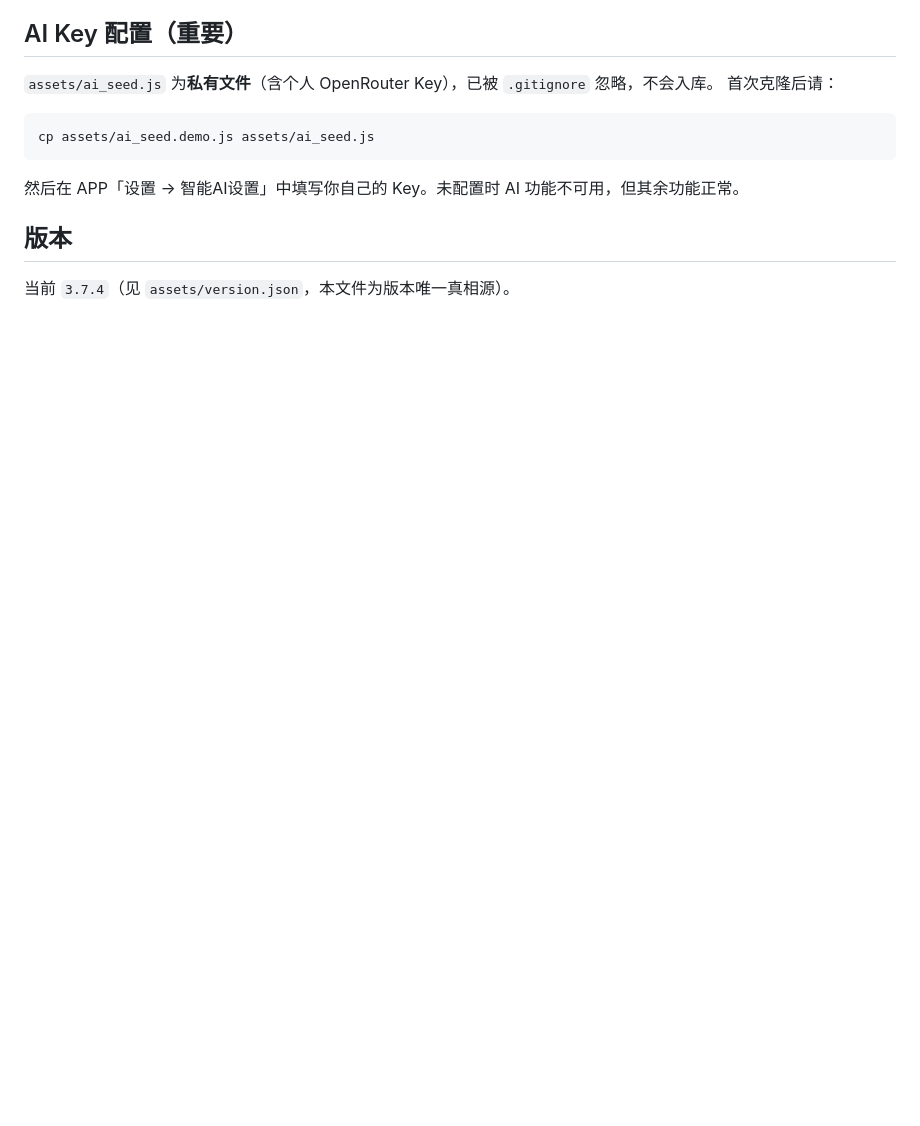
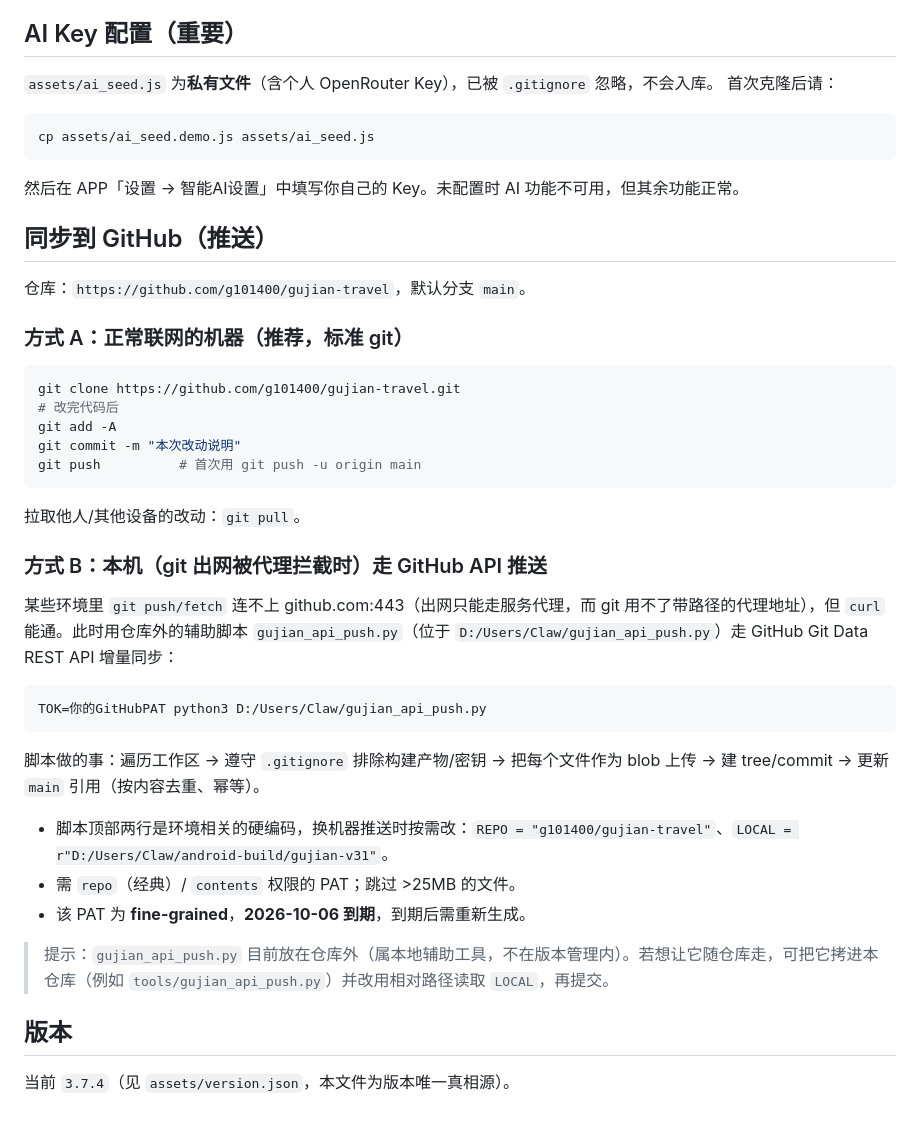
Before and after one commit to g101400/gujian-travel5090, a Markdown page: README.md, the part around the change. Rendered like a GitHub page; blank space fills up the shorter version.

Commit message:
chore: 同步古建三端四平台工程（含 Win/UOS 原生壳源码）2026-09-06

````diff
--- a/README.md
+++ b/README.md
@@ -43,6 +43,37 @@ cp assets/ai_seed.demo.js assets/ai_seed.js
 
 然后在 APP「设置 → 智能AI设置」中填写你自己的 Key。未配置时 AI 功能不可用，但其余功能正常。
 
+## 同步到 GitHub（推送）
+
+仓库：`https://github.com/g101400/gujian-travel`，默认分支 `main`。
+
+### 方式 A：正常联网的机器（推荐，标准 git）
+
+```bash
+git clone https://github.com/g101400/gujian-travel.git
+# 改完代码后
+git add -A
+git commit -m "本次改动说明"
+git push          # 首次用 git push -u origin main
+```
+
+拉取他人/其他设备的改动：`git pull`。
+
+### 方式 B：本机（git 出网被代理拦截时）走 GitHub API 推送
+
+某些环境里 `git push/fetch` 连不上 github.com:443（出网只能走服务代理，而 git 用不了带路径的代理地址），但 `curl` 能通。此时用仓库外的辅助脚本 `gujian_api_push.py`（位于 `D:/Users/Claw/gujian_api_push.py`）走 GitHub Git Data REST API 增量同步：
+
+```bash
+TOK=你的GitHubPAT python3 D:/Users/Claw/gujian_api_push.py
+```
+
+脚本做的事：遍历工作区 → 遵守 `.gitignore` 排除构建产物/密钥 → 把每个文件作为 blob 上传 → 建 tree/commit → 更新 `main` 引用（按内容去重、幂等）。
+- 脚本顶部两行是环境相关的硬编码，换机器推送时按需改：`REPO = "g101400/gujian-travel"`、`LOCAL = r"D:/Users/Claw/android-build/gujian-v31"`。
+- 需 `repo`（经典）/ `contents` 权限的 PAT；跳过 >25MB 的文件。
+- 该 PAT 为 **fine-grained**，**2026-10-06 到期**，到期后需重新生成。
+
+> 提示：`gujian_api_push.py` 目前放在仓库外（属本地辅助工具，不在版本管理内）。若想让它随仓库走，可把它拷进本仓库（例如 `tools/gujian_api_push.py`）并改用相对路径读取 `LOCAL`，再提交。
+
 ## 版本
 
 当前 `3.7.4`（见 `assets/version.json`，本文件为版本唯一真相源）。
````
